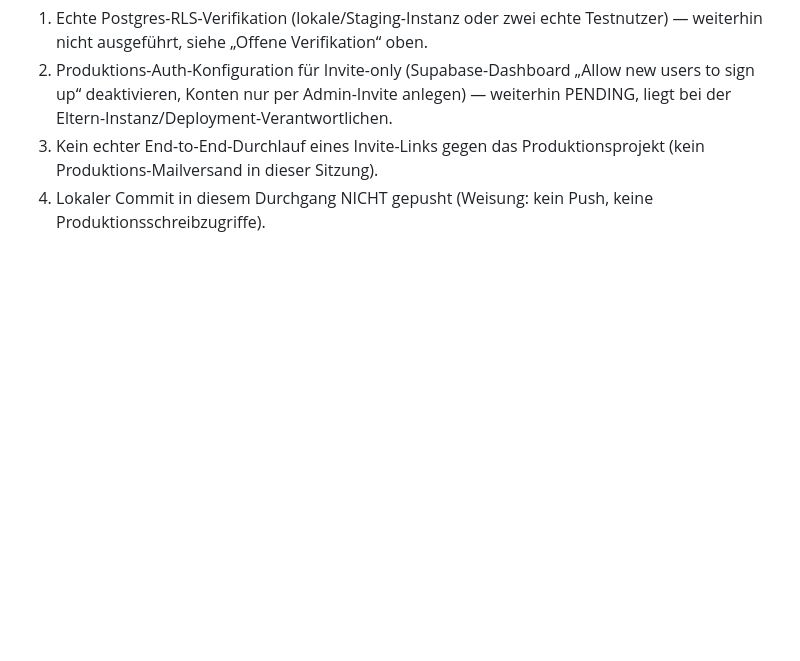
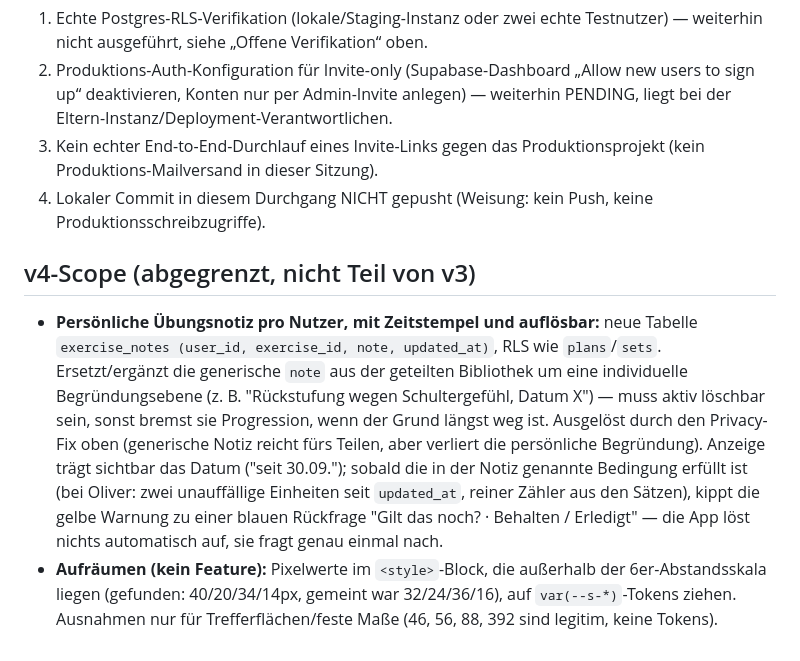
Before and after one commit to oLiii2k/GymBro, a Markdown page: README.md, the part around the change. GitHub-like rendering; blank space fills up the shorter version.

Commit message:
README: v4-Notiz-Rueckfrage + Aufraeum-Punkt (Abstandsskala)

```diff
--- a/README.md
+++ b/README.md
@@ -265,3 +265,7 @@ Beweis für die echten Postgres-RLS-Policies im Supabase-Projekt. Diese Grenze w
 3. Kein echter End-to-End-Durchlauf eines Invite-Links gegen das Produktionsprojekt (kein Produktions-Mailversand
    in dieser Sitzung).
 4. Lokaler Commit in diesem Durchgang NICHT gepusht (Weisung: kein Push, keine Produktionsschreibzugriffe).
+
+## v4-Scope (abgegrenzt, nicht Teil von v3)
+- **Persönliche Übungsnotiz pro Nutzer, mit Zeitstempel und auflösbar:** neue Tabelle `exercise_notes (user_id, exercise_id, note, updated_at)`, RLS wie `plans`/`sets`. Ersetzt/ergänzt die generische `note` aus der geteilten Bibliothek um eine individuelle Begründungsebene (z. B. "Rückstufung wegen Schultergefühl, Datum X") — muss aktiv löschbar sein, sonst bremst sie Progression, wenn der Grund längst weg ist. Ausgelöst durch den Privacy-Fix oben (generische Notiz reicht fürs Teilen, aber verliert die persönliche Begründung). Anzeige trägt sichtbar das Datum ("seit 30.09."); sobald die in der Notiz genannte Bedingung erfüllt ist (bei Oliver: zwei unauffällige Einheiten seit `updated_at`, reiner Zähler aus den Sätzen), kippt die gelbe Warnung zu einer blauen Rückfrage "Gilt das noch? · Behalten / Erledigt" — die App löst nichts automatisch auf, sie fragt genau einmal nach.
+- **Aufräumen (kein Feature):** Pixelwerte im `<style>`-Block, die außerhalb der 6er-Abstandsskala liegen (gefunden: 40/20/34/14px, gemeint war 32/24/36/16), auf `var(--s-*)`-Tokens ziehen. Ausnahmen nur für Trefferflächen/feste Maße (46, 56, 88, 392 sind legitim, keine Tokens).
```
